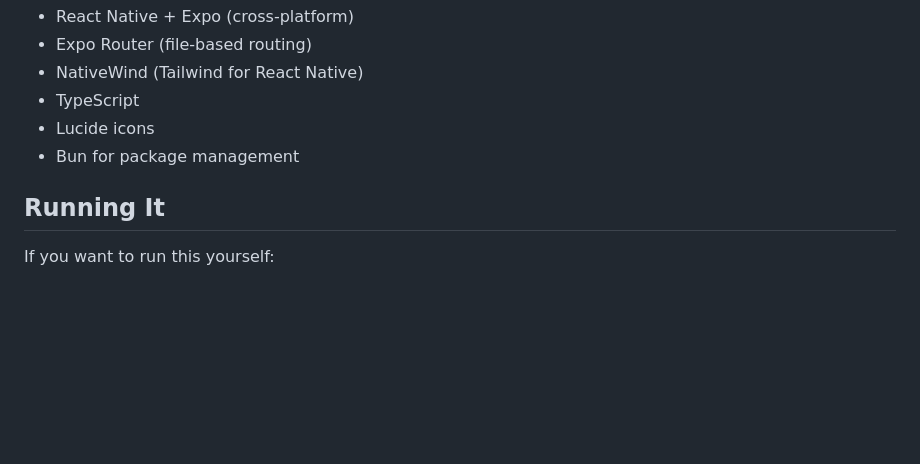
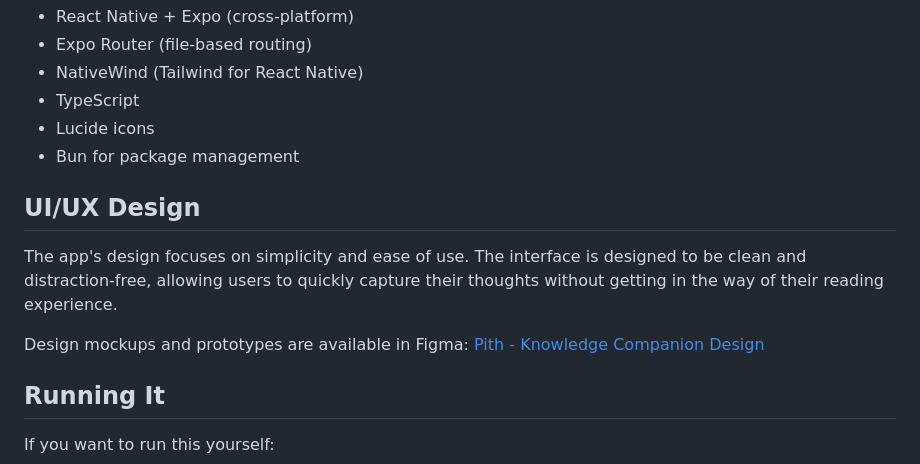
Before and after one commit to shawnlikescode/pith, a Markdown page: README.md, the part around one of its changes. Drawn GitHub-style; blank space fills up the shorter version.

Commit message:
docs: update README with UI/UX design details
- Added a new section on UI/UX design
- Included a link to Figma design mockups and prototypes for the app.

```diff
--- a/README.md
+++ b/README.md
@@ -37,6 +37,13 @@ Built with React Native and Expo because I wanted it to work on my phone. Using:
 - TypeScript
 - Lucide icons
 - Bun for package management
+
+## UI/UX Design
+
+The app's design focuses on simplicity and ease of use. The interface is designed to be clean and distraction-free, allowing users to quickly capture their thoughts without getting in the way of their reading experience.
+
+Design mockups and prototypes are available in Figma:
+[Pith - Knowledge Companion Design](https://www.figma.com/design/VS9X0yAVxQiWBF5rrakoVQ/Pith-Knowledge-Companion?node-id=0-1&t=qaDTyGsZiRloneUc-1)
 
 ## Running It
 
```
Also changed, not shown: other parts of README.md (+0 -2 lines).
